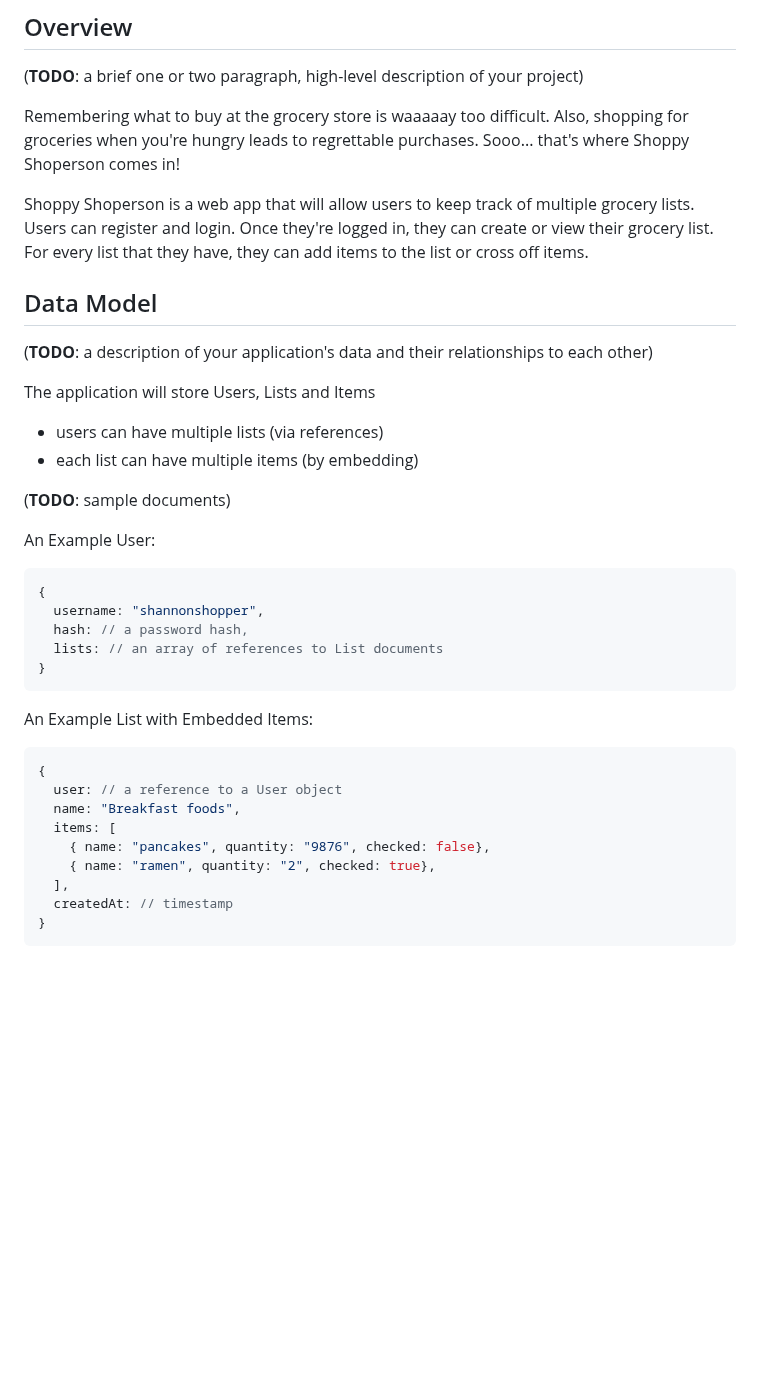
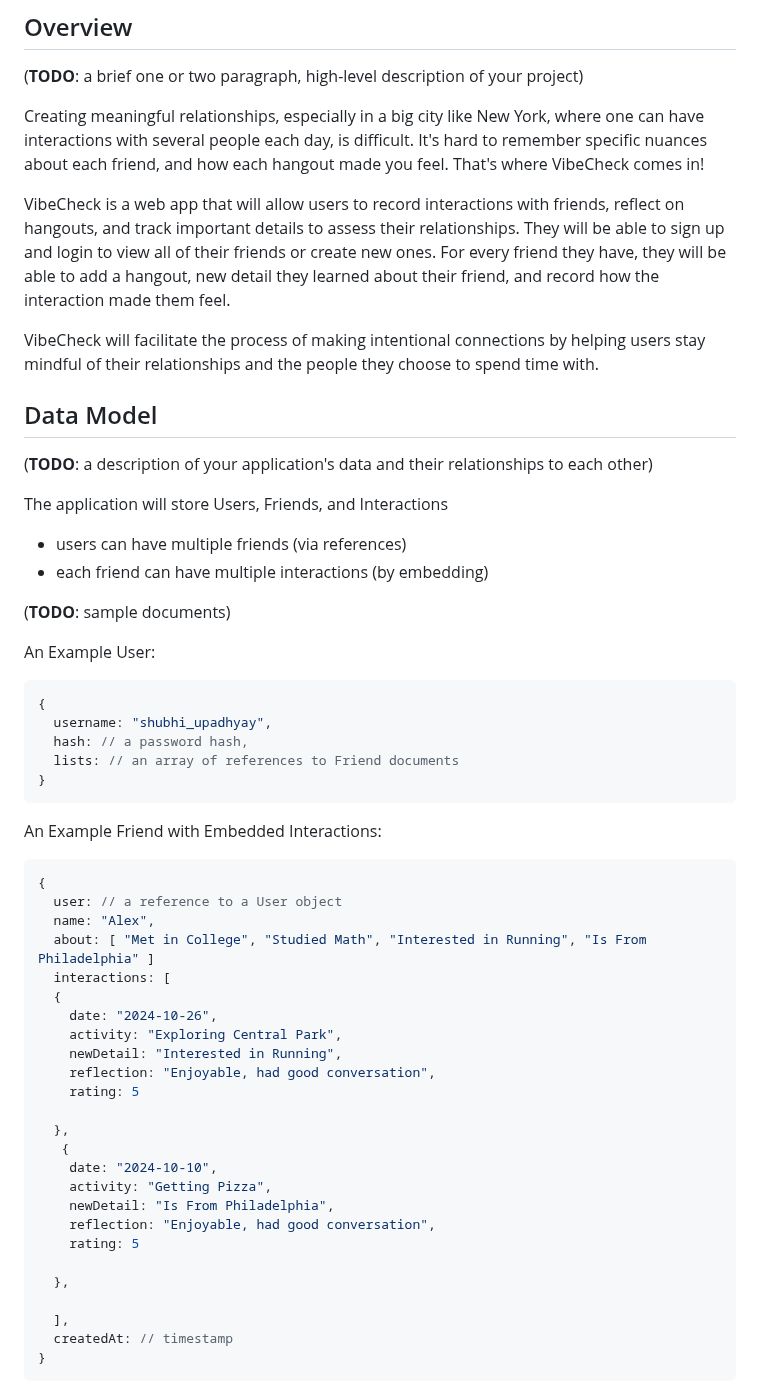
Before and after one commit to shubhiupa19/VibeCheck, a Markdown page: README.md, the part around the change. Drawn GitHub-style; blank space fills up the shorter version.

Commit message:
Update README.md, description + data model

````diff
--- a/README.md
+++ b/README.md
@@ -8,19 +8,20 @@ The content below is an example project proposal / requirements document. Replac
 
 (__TODO__: a brief one or two paragraph, high-level description of your project)
 
-Remembering what to buy at the grocery store is waaaaay too difficult. Also, shopping for groceries when you're hungry leads to regrettable purchases. Sooo... that's where Shoppy Shoperson comes in!
+Creating meaningful relationships, especially in a big city like New York, where one can have interactions with several people each day, is difficult. It's hard to remember specific nuances about each friend, and how each hangout made you feel. That's where VibeCheck comes in!
 
-Shoppy Shoperson is a web app that will allow users to keep track of multiple grocery lists. Users can register and login. Once they're logged in, they can create or view their grocery list. For every list that they have, they can add items to the list or cross off items.
+VibeCheck is a web app that will allow users to record interactions with friends, reflect on hangouts, and track important details to assess their relationships. They will be able to sign up and login to view all of their friends or create new ones. For every friend they have, they will be able to add a hangout, new detail they learned about their friend, and record how the interaction made them feel.
 
+VibeCheck will facilitate the process of making intentional connections by helping users stay mindful of their relationships and the people they choose to spend time with.
 
 ## Data Model
 
 (__TODO__: a description of your application's data and their relationships to each other)
 
-The application will store Users, Lists and Items
+The application will store Users, Friends, and Interactions
 
-* users can have multiple lists (via references)
-* each list can have multiple items (by embedding)
+* users can have multiple friends (via references)
+* each friend can have multiple interactions (by embedding)
 
 (__TODO__: sample documents)
 
@@ -28,21 +29,37 @@ An Example User:
 
 ```javascript
 {
-  username: "shannonshopper",
+  username: "shubhi_upadhyay",
   hash: // a password hash,
-  lists: // an array of references to List documents
+  lists: // an array of references to Friend documents
 }
 ```
 
-An Example List with Embedded Items:
+An Example Friend with Embedded Interactions:
 
 ```javascript
 {
   user: // a reference to a User object
-  name: "Breakfast foods",
-  items: [
-    { name: "pancakes", quantity: "9876", checked: false},
-    { name: "ramen", quantity: "2", checked: true},
+  name: "Alex",
+  about: [ "Met in College", "Studied Math", "Interested in Running", "Is From Philadelphia" ]
+  interactions: [
+  {
+    date: "2024-10-26",
+    activity: "Exploring Central Park",
+    newDetail: "Interested in Running",
+    reflection: "Enjoyable, had good conversation",
+    rating: 5
+
+  },
+   {
+    date: "2024-10-10",
+    activity: "Getting Pizza",
+    newDetail: "Is From Philadelphia",
+    reflection: "Enjoyable, had good conversation",
+    rating: 5
+
+  },
+
   ],
   createdAt: // timestamp
 }
````
